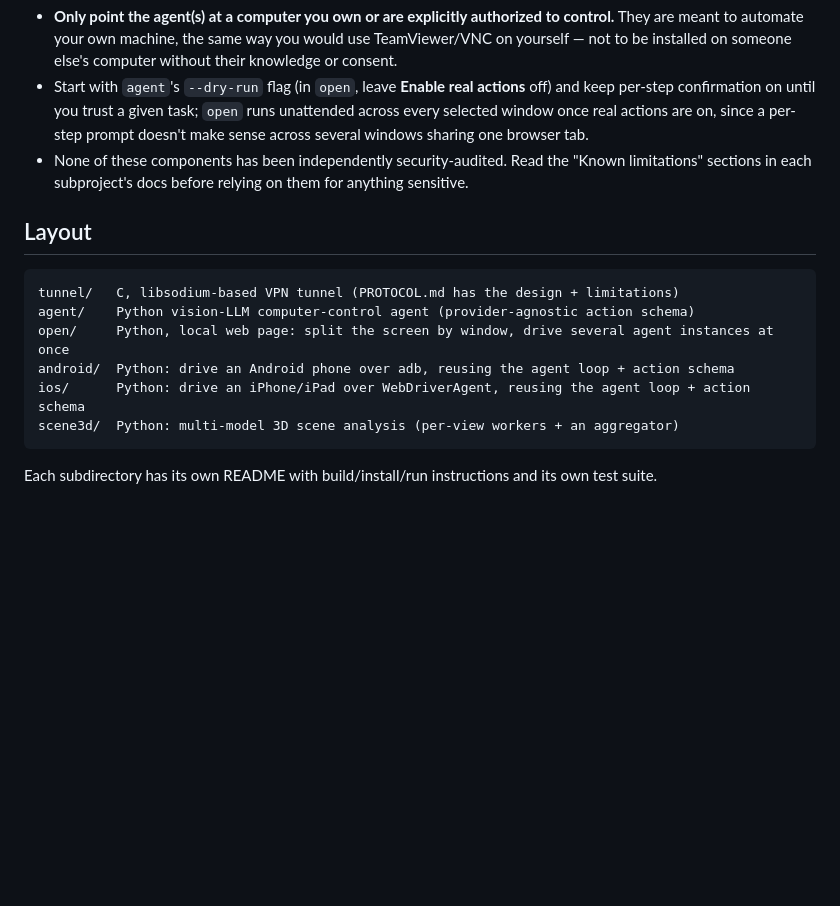
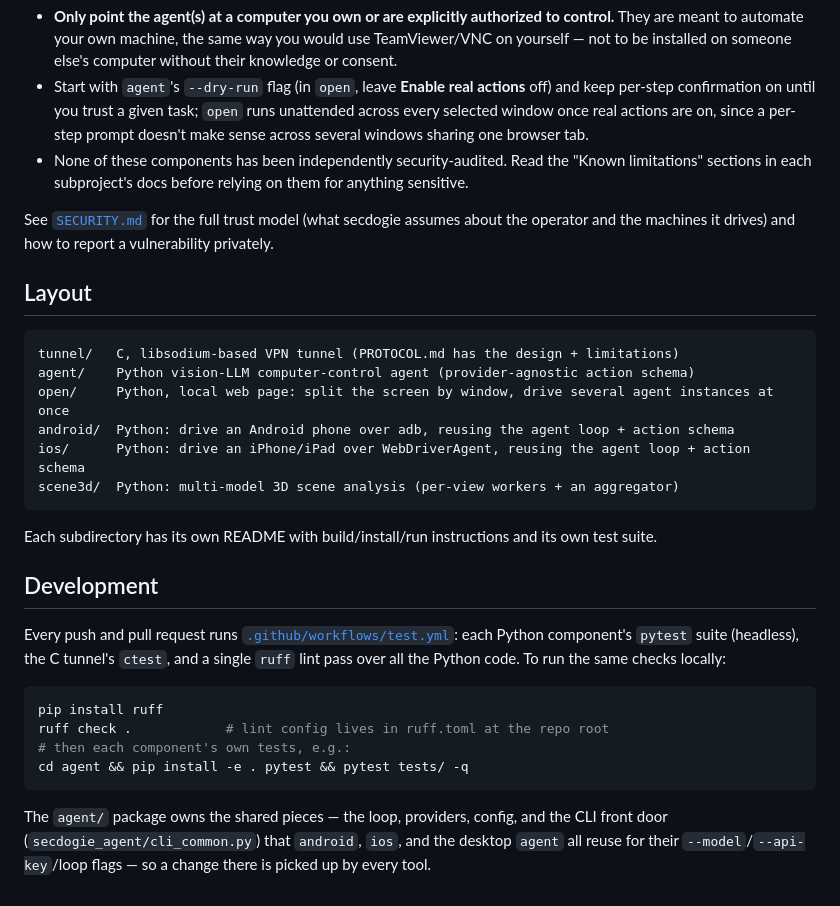
Before and after one commit to Larrydev-cpp/secdogie, a Markdown page: README.md, the part around the change. Drawn GitHub-style; blank space fills up the shorter version.

````diff
--- a/README.md
+++ b/README.md
@@ -106,6 +106,10 @@ type on a real phone.
   "Known limitations" sections in each subproject's docs before relying on
   them for anything sensitive.
 
+See [`SECURITY.md`](SECURITY.md) for the full trust model (what secdogie
+assumes about the operator and the machines it drives) and how to report a
+vulnerability privately.
+
 ## Layout
 
 ```
@@ -119,3 +123,21 @@ scene3d/  Python: multi-model 3D scene analysis (per-view workers + an aggregato
 
 Each subdirectory has its own README with build/install/run instructions
 and its own test suite.
+
+## Development
+
+Every push and pull request runs [`.github/workflows/test.yml`](.github/workflows/test.yml):
+each Python component's `pytest` suite (headless), the C tunnel's `ctest`, and a
+single `ruff` lint pass over all the Python code. To run the same checks locally:
+
+```sh
+pip install ruff
+ruff check .            # lint config lives in ruff.toml at the repo root
+# then each component's own tests, e.g.:
+cd agent && pip install -e . pytest && pytest tests/ -q
+```
+
+The `agent/` package owns the shared pieces — the loop, providers, config, and
+the CLI front door (`secdogie_agent/cli_common.py`) that `android`, `ios`, and
+the desktop `agent` all reuse for their `--model`/`--api-key`/loop flags — so a
+change there is picked up by every tool.
````
Also changed, not shown: SECURITY.md (added, +93 -0 lines).
